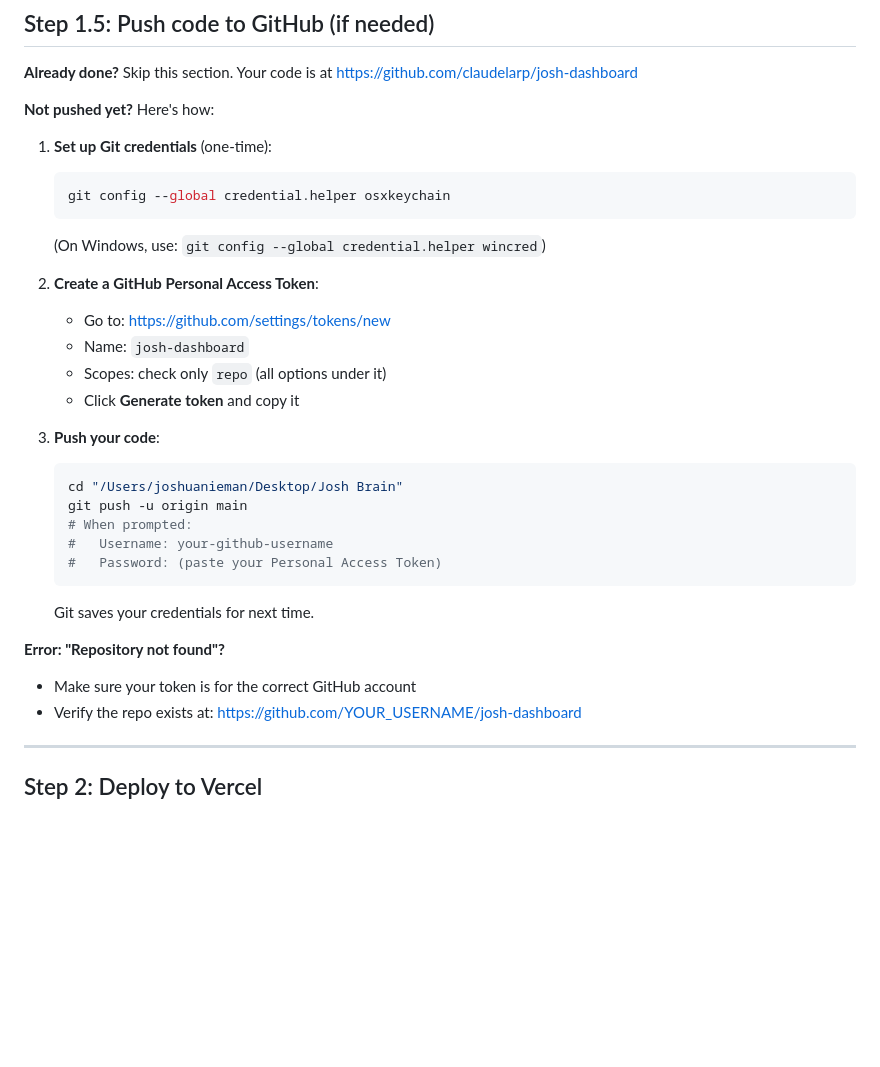
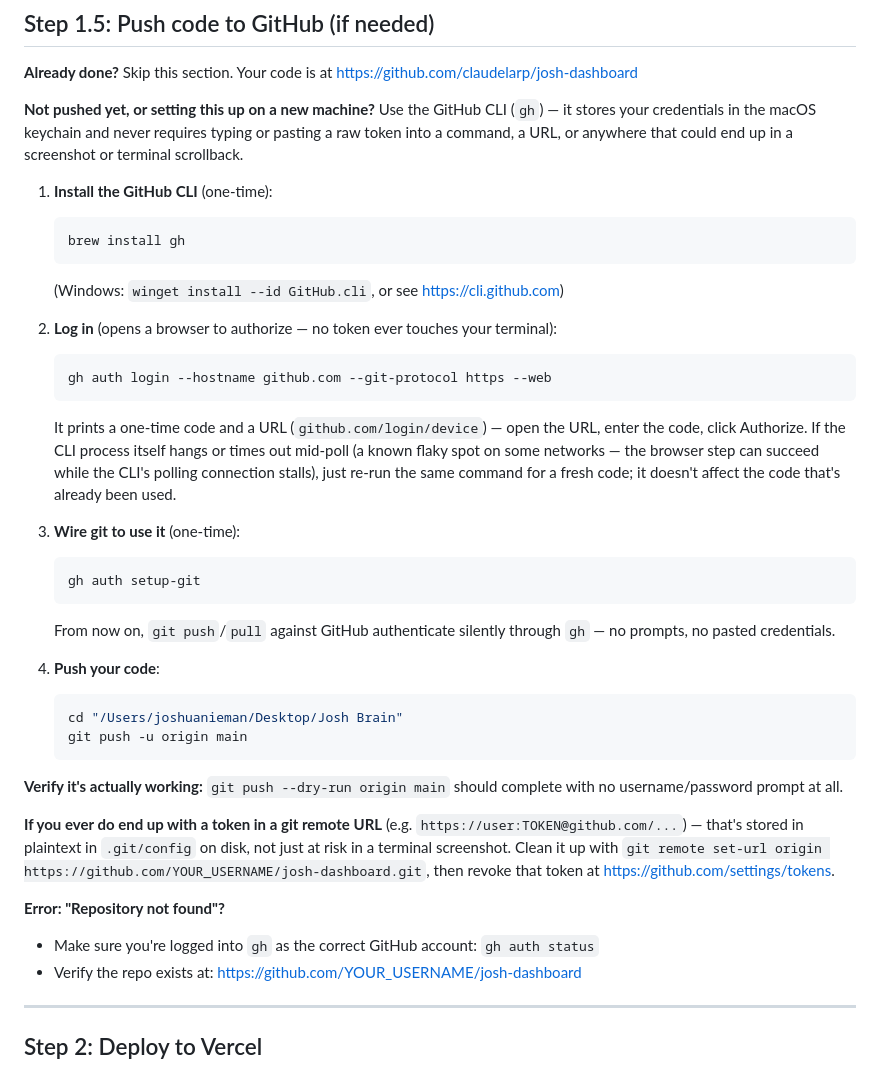
Before and after one commit to claudelarp/josh-dashboard, a Markdown page: DEPLOYMENT.md, the part around the change. GitHub-like rendering; blank space fills up the shorter version.

Commit message:
Replace token-paste git setup with gh auth login (secure by default)
The original instructions had the user paste a Personal Access Token
directly as git's username/password prompt, which also gets embedded
in plaintext in .git/config if used in a remote URL — a live token
sitting on disk regardless of any screenshot risk, and exactly what
happened here (caught after a leaked token showed up in a terminal
screenshot sent to Claude). Replaced with gh auth login, which stores
credentials in the macOS keychain and never requires typing or pasting
a raw token anywhere. Documented the flaky network spot where the CLI
can time out mid-poll even after successful browser authorization
(observed firsthand — just re-run for a fresh code), and added a
cleanup note for anyone who already has a token embedded in a remote
URL.

````diff
--- a/DEPLOYMENT.md
+++ b/DEPLOYMENT.md
@@ -108,32 +108,38 @@ alter table public.history disable row level security;
 
 **Already done?** Skip this section. Your code is at https://github.com/claudelarp/josh-dashboard
 
-**Not pushed yet?** Here's how:
+**Not pushed yet, or setting this up on a new machine?** Use the GitHub CLI (`gh`) — it stores your credentials in the macOS keychain and never requires typing or pasting a raw token into a command, a URL, or anywhere that could end up in a screenshot or terminal scrollback.
 
-1. **Set up Git credentials** (one-time):
+1. **Install the GitHub CLI** (one-time):
    ```bash
-   git config --global credential.helper osxkeychain
+   brew install gh
    ```
-   (On Windows, use: `git config --global credential.helper wincred`)
+   (Windows: `winget install --id GitHub.cli`, or see https://cli.github.com)
 
-2. **Create a GitHub Personal Access Token**:
-   - Go to: https://github.com/settings/tokens/new
-   - Name: `josh-dashboard`
-   - Scopes: check only `repo` (all options under it)
-   - Click **Generate token** and copy it
+2. **Log in** (opens a browser to authorize — no token ever touches your terminal):
+   ```bash
+   gh auth login --hostname github.com --git-protocol https --web
+   ```
+   It prints a one-time code and a URL (`github.com/login/device`) — open the URL, enter the code, click Authorize. If the CLI process itself hangs or times out mid-poll (a known flaky spot on some networks — the browser step can succeed while the CLI's polling connection stalls), just re-run the same command for a fresh code; it doesn't affect the code that's already been used.
 
-3. **Push your code**:
+3. **Wire git to use it** (one-time):
+   ```bash
+   gh auth setup-git
+   ```
+   From now on, `git push`/`pull` against GitHub authenticate silently through `gh` — no prompts, no pasted credentials.
+
+4. **Push your code**:
    ```bash
    cd "/Users/joshuanieman/Desktop/Josh Brain"
    git push -u origin main
-   # When prompted:
-   #   Username: your-github-username
-   #   Password: (paste your Personal Access Token)
    ```
-   Git saves your credentials for next time.
+
+**Verify it's actually working:** `git push --dry-run origin main` should complete with no username/password prompt at all.
+
+**If you ever do end up with a token in a git remote URL** (e.g. `https://user:TOKEN@github.com/...`) — that's stored in plaintext in `.git/config` on disk, not just at risk in a terminal screenshot. Clean it up with `git remote set-url origin https://github.com/YOUR_USERNAME/josh-dashboard.git`, then revoke that token at https://github.com/settings/tokens.
 
 **Error: "Repository not found"?**
-- Make sure your token is for the correct GitHub account
+- Make sure you're logged into `gh` as the correct GitHub account: `gh auth status`
 - Verify the repo exists at: https://github.com/YOUR_USERNAME/josh-dashboard
 
 ---
````
